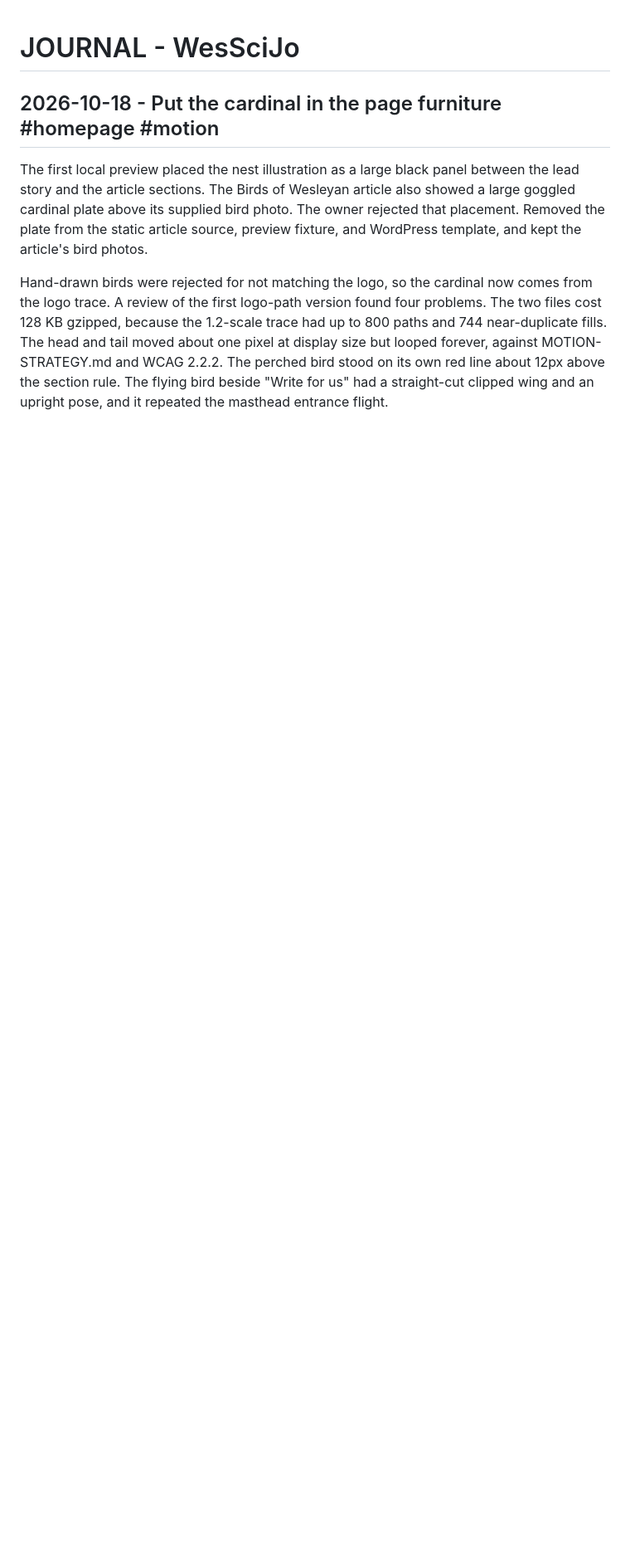
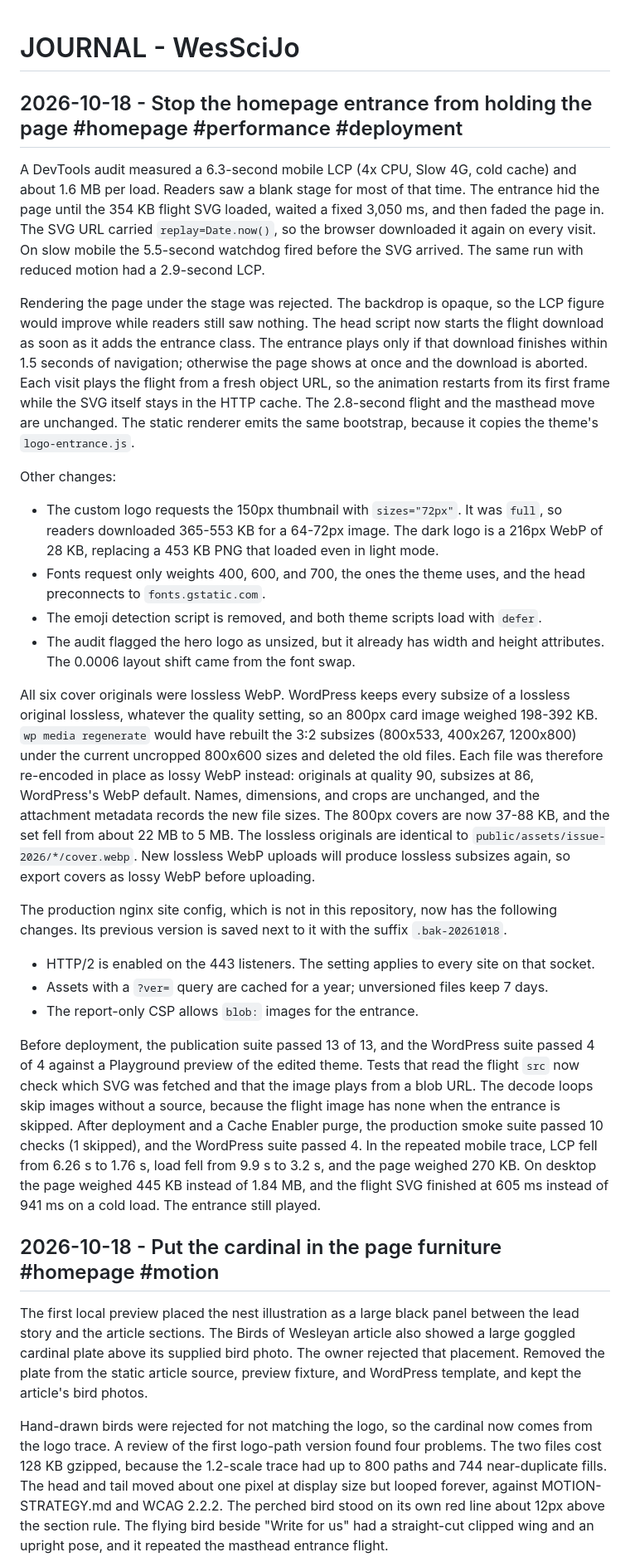
Before and after one commit to Builder106/wesscijo, a Markdown page: JOURNAL.md, the part around the change. Shown at 83% size. Drawn GitHub-style; blank space fills up the shorter version.

Commit message:
docs(journal): record the homepage performance work

```diff
--- a/JOURNAL.md
+++ b/JOURNAL.md
@@ -1,4 +1,72 @@
 # JOURNAL - WesSciJo
+
+## 2026-10-18 - Stop the homepage entrance from holding the page #homepage #performance #deployment
+
+A DevTools audit measured a 6.3-second mobile LCP (4x CPU, Slow 4G, cold
+cache) and about 1.6 MB per load. Readers saw a blank stage for most of that
+time. The entrance hid the page until the 354 KB flight SVG loaded, waited a
+fixed 3,050 ms, and then faded the page in. The SVG URL carried
+`replay=Date.now()`, so the browser downloaded it again on every visit. On
+slow mobile the 5.5-second watchdog fired before the SVG arrived. The same run
+with reduced motion had a 2.9-second LCP.
+
+Rendering the page under the stage was rejected. The backdrop is opaque, so
+the LCP figure would improve while readers still saw nothing. The head script
+now starts the flight download as soon as it adds the entrance class. The
+entrance plays only if that download finishes within 1.5 seconds of
+navigation; otherwise the page shows at once and the download is aborted.
+Each visit plays the flight from a fresh object URL, so the animation restarts
+from its first frame while the SVG itself stays in the HTTP cache. The 2.8-second
+flight and the masthead move are unchanged. The static renderer emits the same
+bootstrap, because it copies the theme's `logo-entrance.js`.
+
+Other changes:
+
+- The custom logo requests the 150px thumbnail with `sizes="72px"`. It was
+  `full`, so readers downloaded 365-553 KB for a 64-72px image. The dark
+  logo is a 216px WebP of 28 KB, replacing a 453 KB PNG that loaded even in
+  light mode.
+- Fonts request only weights 400, 600, and 700, the ones the theme uses, and
+  the head preconnects to `fonts.gstatic.com`.
+- The emoji detection script is removed, and both theme scripts load with
+  `defer`.
+- The audit flagged the hero logo as unsized, but it already has width and
+  height attributes. The 0.0006 layout shift came from the font swap.
+
+All six cover originals were lossless WebP. WordPress keeps every subsize of
+a lossless original lossless, whatever the quality setting, so an 800px card
+image weighed 198-392 KB. `wp media regenerate` would have rebuilt the 3:2
+subsizes (800x533, 400x267, 1200x800) under the current uncropped 800x600
+sizes and deleted the old files. Each file was therefore re-encoded in place
+as lossy WebP instead: originals at quality 90, subsizes at 86, WordPress's
+WebP default. Names, dimensions, and crops are unchanged, and the
+attachment metadata records the new file sizes. The 800px covers are now
+37-88 KB, and the set fell from about 22 MB to 5 MB. The lossless originals
+are identical to `public/assets/issue-2026/*/cover.webp`. New lossless WebP
+uploads will produce lossless subsizes again, so export covers as lossy WebP
+before uploading.
+
+The production nginx site config, which is not in this repository, now has
+the following changes. Its previous version is saved next to it with the
+suffix `.bak-20261018`.
+
+- HTTP/2 is enabled on the 443 listeners. The setting applies to every site on
+  that socket.
+- Assets with a `?ver=` query are cached for a year; unversioned files keep 7
+  days.
+- The report-only CSP allows `blob:` images for the entrance.
+
+Before deployment, the publication suite passed 13 of 13, and the WordPress
+suite passed 4 of 4 against a Playground preview of the edited theme. Tests
+that read the flight `src` now check which SVG was fetched and that the image
+plays from a blob URL. The decode loops skip images without a source, because
+the flight image has none when the entrance is skipped. After deployment and a
+Cache Enabler purge, the production smoke suite passed 10 checks (1 skipped),
+and the WordPress suite passed 4. In the repeated mobile trace, LCP fell from
+6.26 s to 1.76 s, load fell from 9.9 s to 3.2 s, and the page weighed 270 KB.
+On desktop the page weighed 445 KB instead of 1.84 MB, and the flight SVG
+finished at 605 ms instead of 941 ms on a cold load. The entrance still
+played.
 
 ## 2026-10-18 - Put the cardinal in the page furniture #homepage #motion
 
```
